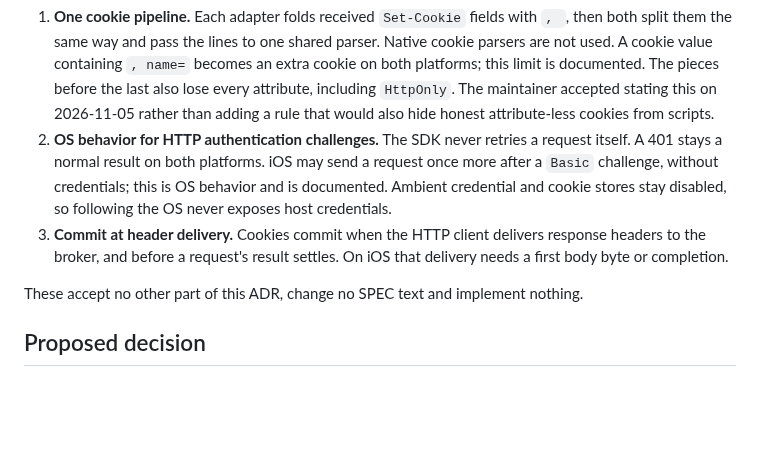
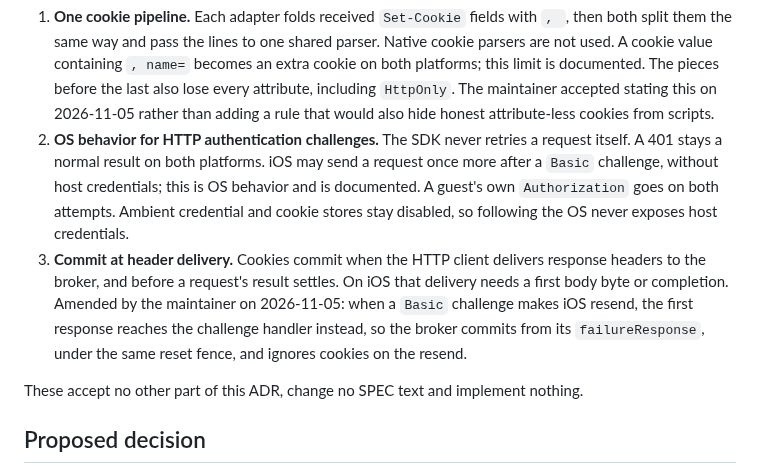
Before and after one commit to WillowRyu/moonpool, a Markdown page: docs/adr/0027-unify-cookie-sessions-through-async-native-http.md, the part around the change. Drawn GitHub-style; blank space fills up the shorter version.

```diff
--- a/docs/adr/0027-unify-cookie-sessions-through-async-native-http.md
+++ b/docs/adr/0027-unify-cookie-sessions-through-async-native-http.md
@@ -98,10 +98,12 @@ app sees differently per platform.
    adding a rule that would also hide honest attribute-less cookies from scripts.
 2. **OS behavior for HTTP authentication challenges.** The SDK never retries a request itself. A 401 stays a
    normal result on both platforms. iOS may send a request once more after a `Basic` challenge, without
-   credentials; this is OS behavior and is documented. Ambient credential and cookie stores stay disabled, so
-   following the OS never exposes host credentials.
+   host credentials; this is OS behavior and is documented. A guest's own `Authorization` goes on both attempts. Ambient credential and
+   cookie stores stay disabled, so following the OS never exposes host credentials.
 3. **Commit at header delivery.** Cookies commit when the HTTP client delivers response headers to the broker,
-   and before a request's result settles. On iOS that delivery needs a first body byte or completion.
+   and before a request's result settles. On iOS that delivery needs a first body byte or completion. Amended by the maintainer on
+   2026-11-05: when a `Basic` challenge makes iOS resend, the first response reaches the challenge handler instead, so the broker commits
+   from its `failureResponse`, under the same reset fence, and ignores cookies on the resend.
 
 These accept no other part of this ADR, change no SPEC text and implement nothing.
 
```
Also changed, not shown: docs/native-cookie-http-contract.md (+8 -3 lines).
